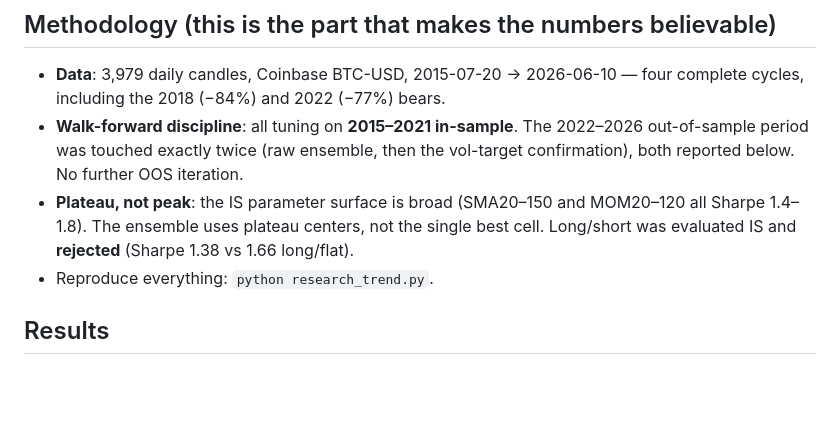
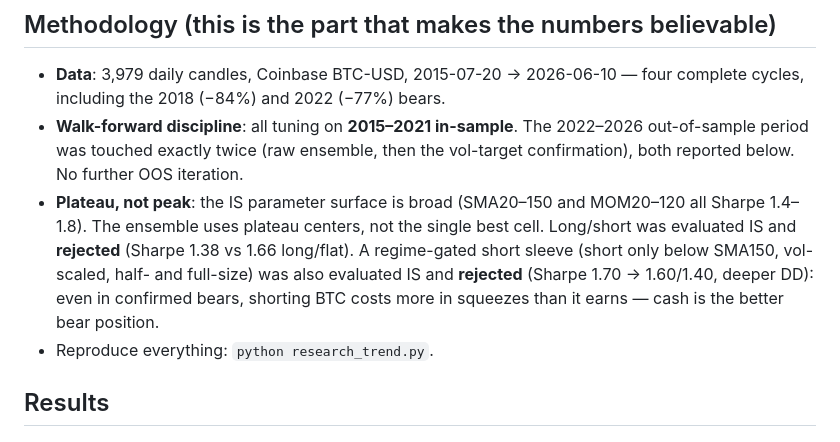
Before and after one commit to udinry/hyperbot, a Markdown page: hft_bot/STRATEGY_V2.md, the part around the change. GitHub-like rendering; blank space fills up the shorter version.

```diff
--- a/hft_bot/STRATEGY_V2.md
+++ b/hft_bot/STRATEGY_V2.md
@@ -39,7 +39,10 @@ or break the idea. That is what `trend_bot.py` is.
 - **Plateau, not peak**: the IS parameter surface is broad (SMA20–150 and
   MOM20–120 all Sharpe 1.4–1.8). The ensemble uses plateau centers, not the
   single best cell. Long/short was evaluated IS and **rejected** (Sharpe 1.38
-  vs 1.66 long/flat).
+  vs 1.66 long/flat). A regime-gated short sleeve (short only below SMA150,
+  vol-scaled, half- and full-size) was also evaluated IS and **rejected**
+  (Sharpe 1.70 → 1.60/1.40, deeper DD): even in confirmed bears, shorting BTC
+  costs more in squeezes than it earns — cash is the better bear position.
 - Reproduce everything: `python research_trend.py`.
 
 ## Results
```
Also changed, not shown: STATUS.md (+6 -0 lines).
